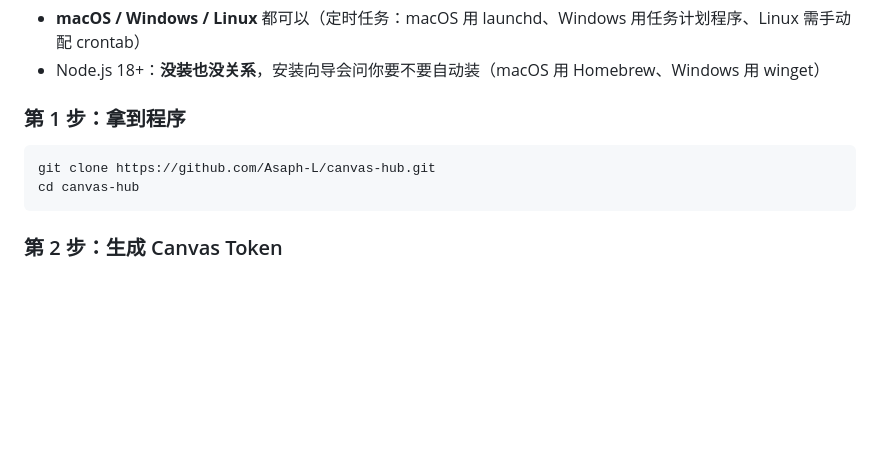
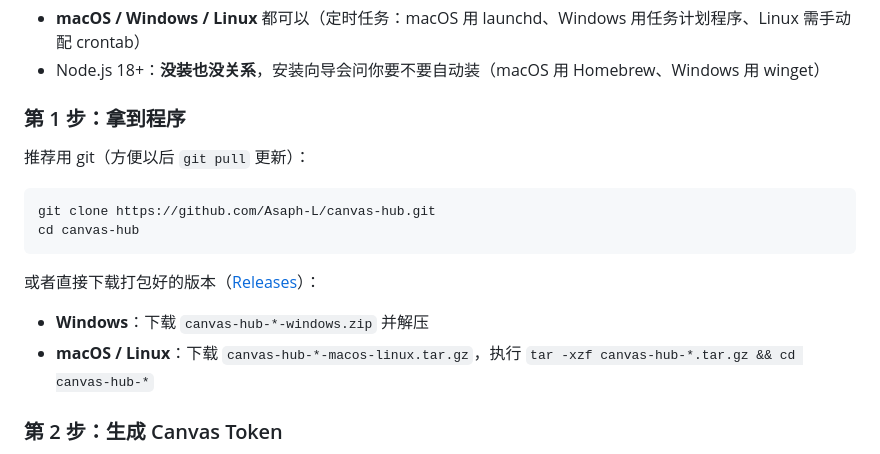
Before and after one commit to Asaph-L/canvas-hub, a Markdown page: README.md, the part around the change. GitHub-like rendering; blank space fills up the shorter version.

Commit message:
docs: README 增加 Releases 下载入口（中英双语）

```diff
--- a/README.md
+++ b/README.md
@@ -67,8 +67,15 @@
 
 ### 第 1 步：拿到程序
 
+推荐用 git（方便以后 `git pull` 更新）：
+
     git clone https://github.com/Asaph-L/canvas-hub.git
     cd canvas-hub
+
+或者直接下载打包好的版本（[Releases](https://github.com/Asaph-L/canvas-hub/releases)）：
+
+- **Windows**：下载 `canvas-hub-*-windows.zip` 并解压
+- **macOS / Linux**：下载 `canvas-hub-*-macos-linux.tar.gz`，执行 `tar -xzf canvas-hub-*.tar.gz && cd canvas-hub-*`
 
 ### 第 2 步：生成 Canvas Token
 
```
Also changed, not shown: README.en.md (+7 -0 lines).
